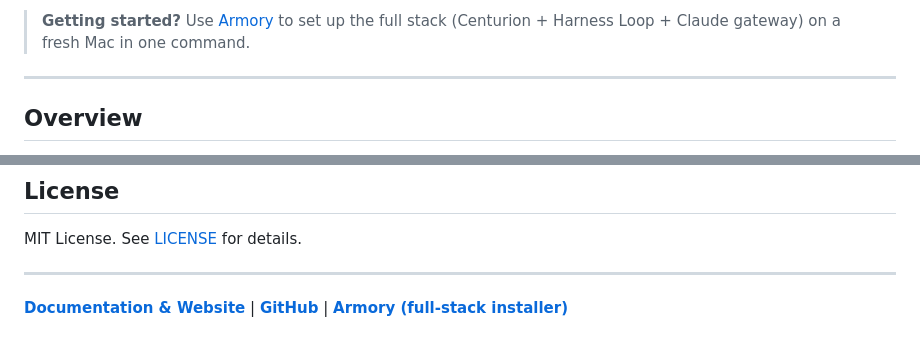
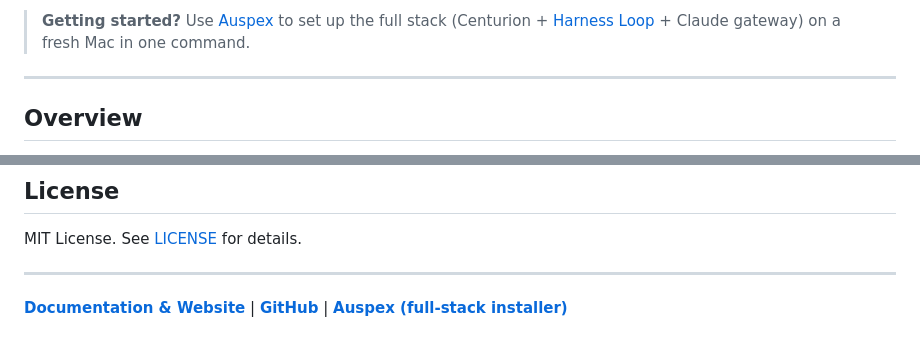
Before and after one commit to spacelobster88/centurion, a Markdown page: README.md, 2 parts joined by grey strips. Rendered like a GitHub page.

```diff
--- a/README.md
+++ b/README.md
@@ -66,5 +66,5 @@ AI coding agents operate at three distinct layers. Understanding this hierarchy
 
-> **Getting started?** Use [Armory](https://github.com/spacelobster88/armory) to set up the full stack (Centurion + Harness Loop + Claude gateway) on a fresh Mac in one command.
+> **Getting started?** Use [Auspex](https://github.com/spacelobster88/auspex) to set up the full stack (Centurion + [Harness Loop](https://github.com/spacelobster88/harness-loop) + Claude gateway) on a fresh Mac in one command.
 
 ---
 
@@ -486,4 +486,4 @@ MIT License. See [LICENSE](LICENSE) for details.
 
 ---
 
-**[Documentation & Website](https://spacelobster88.github.io/centurion/)** | **[GitHub](https://github.com/spacelobster88/centurion)** | **[Armory (full-stack installer)](https://github.com/spacelobster88/armory)**
+**[Documentation & Website](https://spacelobster88.github.io/centurion/)** | **[GitHub](https://github.com/spacelobster88/centurion)** | **[Auspex (full-stack installer)](https://github.com/spacelobster88/auspex)**
```
Also changed, not shown: other parts of README.md (+2 -2 lines).
